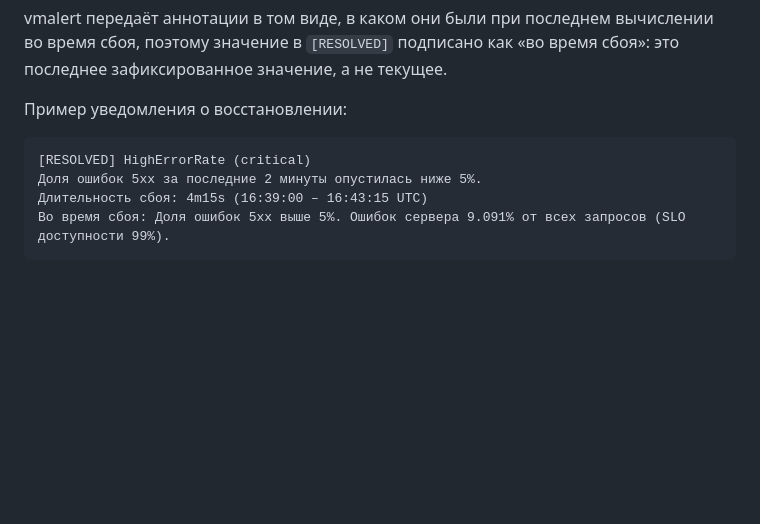
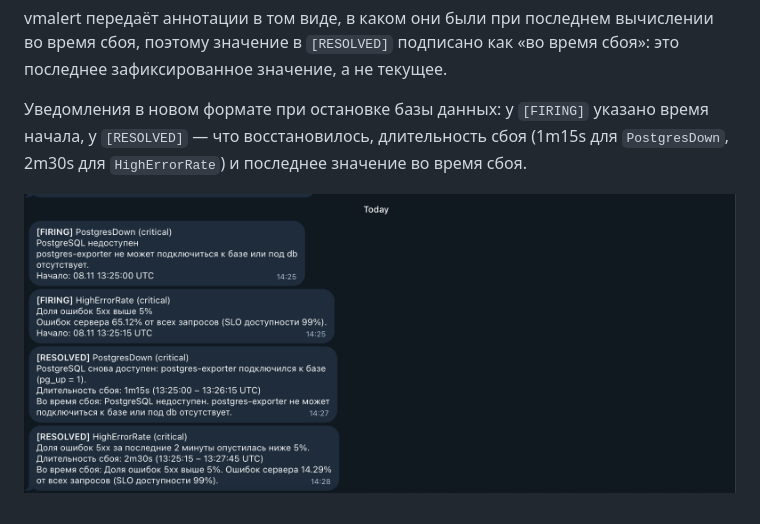
Before and after one commit to froggyriia/palette-project-SRE, a Markdown page: alerting/Отчёт.md, the part around the change. Rendered like a GitHub page; pictures changed too: alerting/screenshots/telegram-new-format.png (added); blank space fills up the shorter version.

Commit message:
Алерты: скриншот уведомлений в новом формате
Co-Authored-By: Claude Opus 5.5 <noreply@anthropic.com>
Claude-Session: https://claude.ai/code/session_01VVfC7jT5y4R2idBXbZXcmS

````diff
--- a/alerting/Отчёт.md
+++ b/alerting/Отчёт.md
@@ -94,11 +94,6 @@ VictoriaMetrics ──(запросы раз в 15 с)── vmalert ──(ср
 
 vmalert передаёт аннотации в том виде, в каком они были при последнем вычислении во время сбоя, поэтому значение в `[RESOLVED]` подписано как «во время сбоя»: это последнее зафиксированное значение, а не текущее.
 
-Пример уведомления о восстановлении:
+Уведомления в новом формате при остановке базы данных: у `[FIRING]` указано время начала, у `[RESOLVED]` — что восстановилось, длительность сбоя (1m15s для `PostgresDown`, 2m30s для `HighErrorRate`) и последнее значение во время сбоя.
 
-```
-[RESOLVED] HighErrorRate (critical)
-Доля ошибок 5xx за последние 2 минуты опустилась ниже 5%.
-Длительность сбоя: 4m15s (16:39:00 – 16:43:15 UTC)
-Во время сбоя: Доля ошибок 5xx выше 5%. Ошибок сервера 9.091% от всех запросов (SLO доступности 99%).
-```
+![Уведомления в новом формате](screenshots/telegram-new-format.png)
````
